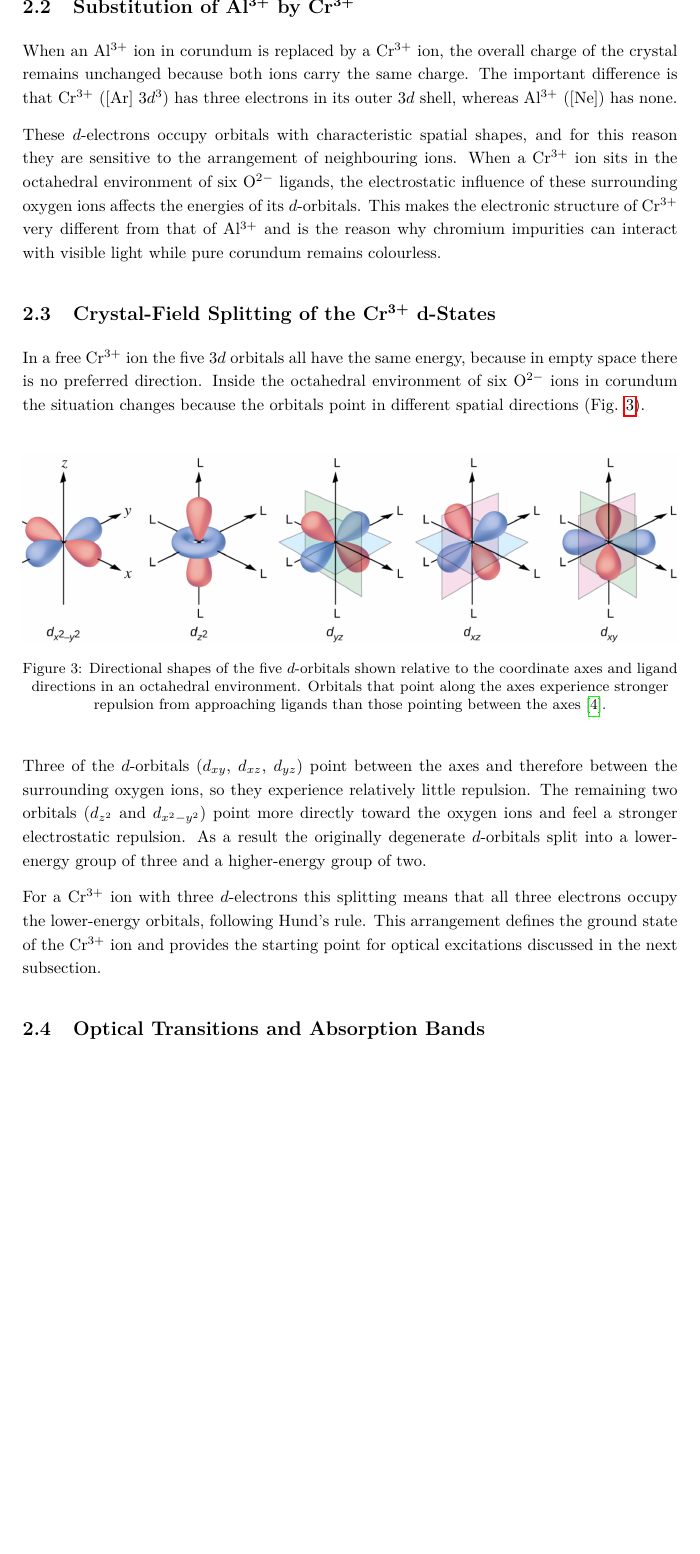
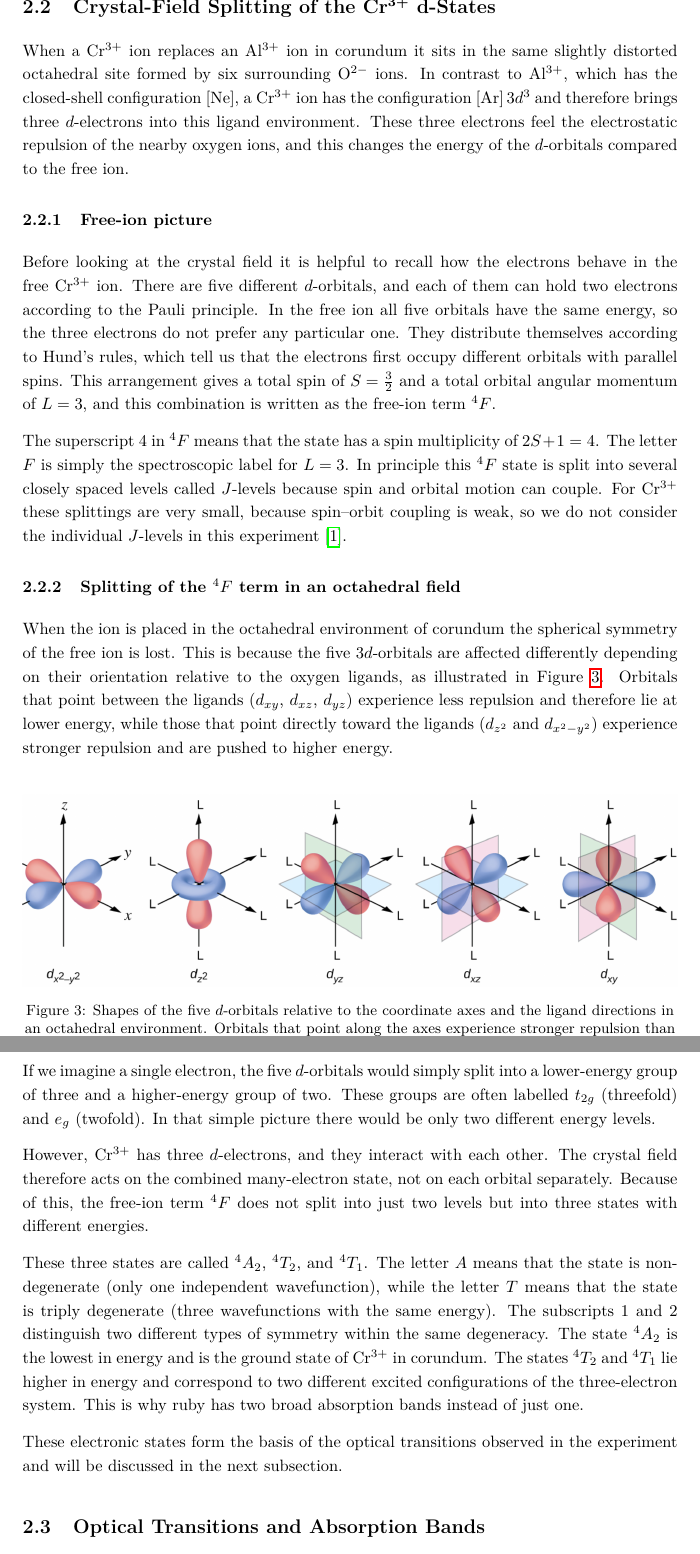
Before and after one commit to cembomembo/FP-Isolatorkristall, a LaTeX document (Evaluation/Evaluation_ISO.tex): part of page 5 of 11 before the commit and two parts of pages 5 and 6 of 12 after it, the two joined at a grey line, cut at the place of the change, the shorter picture padded with empty space. Compiled offline with pdfLaTeX.

Commit message:
Renewed Section 2.2

```diff
--- a/Evaluation/Evaluation_ISO.tex
+++ b/Evaluation/Evaluation_ISO.tex
@@ -161,35 +161,56 @@ In the next subsection we introduce Cr$^{3+}$ ions as substitutional point defec
 Their partially filled $3d$-shell leads to additional electronic states inside the wide band gap of Al$_2$O$_3$, and these states give rise to the characteristic absorption features observed in ruby.
 
 
-\subsection{Substitution of Al\textsuperscript{3+} by Cr\textsuperscript{3+}}
-
-When an Al$^{3+}$ ion in corundum is replaced by a Cr$^{3+}$ ion, the overall charge of the crystal remains unchanged because both ions carry the same charge.
-The important difference is that Cr$^{3+}$ ([Ar] 3$d^{3}$) has three electrons in its outer $3d$ shell, whereas Al$^{3+}$ ([Ne]) has none.
-
-These $d$-electrons occupy orbitals with characteristic spatial shapes, and for this reason they are sensitive to the arrangement of neighbouring ions.
-When a Cr$^{3+}$ ion sits in the octahedral environment of six O$^{2-}$ ligands, the electrostatic influence of these surrounding oxygen ions affects the energies of its $d$-orbitals.
-This makes the electronic structure of Cr$^{3+}$ very different from that of Al$^{3+}$ and is the reason why chromium impurities can interact with visible light while pure corundum remains colourless.
-
-
 \subsection{Crystal-Field Splitting of the Cr\textsuperscript{3+} d-States}
 
-In a free Cr$^{3+}$ ion the five $3d$ orbitals all have the same energy, because in empty space there is no preferred direction.
-Inside the octahedral environment of six O$^{2-}$ ions in corundum the situation changes because the orbitals point in different spatial directions (Fig. \Ref{fig:d_orbitals}).
+When a Cr$^{3+}$ ion replaces an Al$^{3+}$ ion in corundum it sits in the same slightly distorted octahedral site formed by six surrounding O$^{2-}$ ions.
+In contrast to Al$^{3+}$, which has the closed-shell configuration [Ne], a Cr$^{3+}$ ion has the configuration [Ar]\,3$d^{3}$ and therefore brings three $d$-electrons into this ligand environment.
+These three electrons feel the electrostatic repulsion of the nearby oxygen ions, and this changes the energy of the $d$-orbitals compared to the free ion.
+
+\subsubsection{Free-ion picture}
+
+Before looking at the crystal field it is helpful to recall how the electrons behave in the free Cr$^{3+}$ ion.
+There are five different $d$-orbitals, and each of them can hold two electrons according to the Pauli principle.
+In the free ion all five orbitals have the same energy, so the three electrons do not prefer any particular one.
+They distribute themselves according to Hund’s rules, which tell us that the electrons first occupy different orbitals with parallel spins.
+This arrangement gives a total spin of $S = \tfrac{3}{2}$ and a total orbital angular momentum of $L = 3$, and this combination is written as the free-ion term ${}^{4}F$.
+
+The superscript $4$ in ${}^{4}F$ means that the state has a spin multiplicity of $2S+1 = 4$.
+The letter $F$ is simply the spectroscopic label for $L = 3$.
+In principle this ${}^{4}F$ state is split into several closely spaced levels called $J$-levels because spin and orbital motion can couple.
+For Cr$^{3+}$ these splittings are very small, because spin–orbit coupling is weak, so we do not consider the individual $J$-levels in this experiment~\cite{ISOAnleitung}.
+
+\subsubsection{Splitting of the \texorpdfstring{${}^{4}F$}{4F} term in an octahedral field}
+
+When the ion is placed in the octahedral environment of corundum the spherical symmetry of the free ion is lost.
+This is because the five $3d$-orbitals are affected differently depending on their orientation relative to the oxygen ligands, as illustrated in Figure~\ref{fig:d_orbitals}.
+Orbitals that point between the ligands ($d_{xy}$, $d_{xz}$, $d_{yz}$) experience less repulsion and therefore lie at lower energy, while those that point directly toward the ligands ($d_{z^{2}}$ and $d_{x^{2}-y^{2}}$) experience stronger repulsion and are pushed to higher energy.
 
 \vspace{1em}
 \begin{figure}[H]
     \centering
     \includegraphics[width=1.0\textwidth]{../resources/figures/dOrbitals.png}
-    \caption{Directional shapes of the five $d$-orbitals shown relative to the coordinate axes and ligand directions in an octahedral environment. Orbitals that point along the axes experience stronger repulsion from approaching ligands than those pointing between the axes \cite{libretexts_d_orbitals}.}
+    \caption{Shapes of the five $d$-orbitals relative to the coordinate axes and the ligand directions in an octahedral environment.
+    Orbitals that point along the axes experience stronger repulsion than those pointing between the axes \cite{libretexts_d_orbitals}.}
     \label{fig:d_orbitals}
 \end{figure}
 
-Three of the $d$-orbitals ($d_{xy}$, $d_{xz}$, $d_{yz}$) point between the axes and therefore between the surrounding oxygen ions, so they experience relatively little repulsion.
-The remaining two orbitals ($d_{z^{2}}$ and $d_{x^{2}-y^{2}}$) point more directly toward the oxygen ions and feel a stronger electrostatic repulsion.
-As a result the originally degenerate $d$-orbitals split into a lower-energy group of three and a higher-energy group of two.
+If we imagine a single electron, the five $d$-orbitals would simply split into a lower-energy group of three and a higher-energy group of two.
+These groups are often labelled $t_{2g}$ (threefold) and $e_{g}$ (twofold).
+In that simple picture there would be only two different energy levels.
 
-For a Cr$^{3+}$ ion with three $d$-electrons this splitting means that all three electrons occupy the lower-energy orbitals, following Hund’s rule.
-This arrangement defines the ground state of the Cr$^{3+}$ ion and provides the starting point for optical excitations discussed in the next subsection.
+However, Cr$^{3+}$ has three $d$-electrons, and they interact with each other.
+The crystal field therefore acts on the combined many-electron state, not on each orbital separately.
+Because of this, the free-ion term ${}^{4}F$ does not split into just two levels but into three states with different energies.
+
+These three states are called ${}^{4}A_{2}$, ${}^{4}T_{2}$, and ${}^{4}T_{1}$.
+The letter $A$ means that the state is non-degenerate (only one independent wavefunction), while the letter $T$ means that the state is triply degenerate (three wavefunctions with the same energy).
+The subscripts $1$ and $2$ distinguish two different types of symmetry within the same degeneracy.
+The state ${}^{4}A_{2}$ is the lowest in energy and is the ground state of Cr$^{3+}$ in corundum.
+The states ${}^{4}T_{2}$ and ${}^{4}T_{1}$ lie higher in energy and correspond to two different excited configurations of the three-electron system.
+This is why ruby has two broad absorption bands instead of just one.
+
+These electronic states form the basis of the optical transitions observed in the experiment and will be discussed in the next subsection.
 
 
 \subsection{Optical Transitions and Absorption Bands}
```
